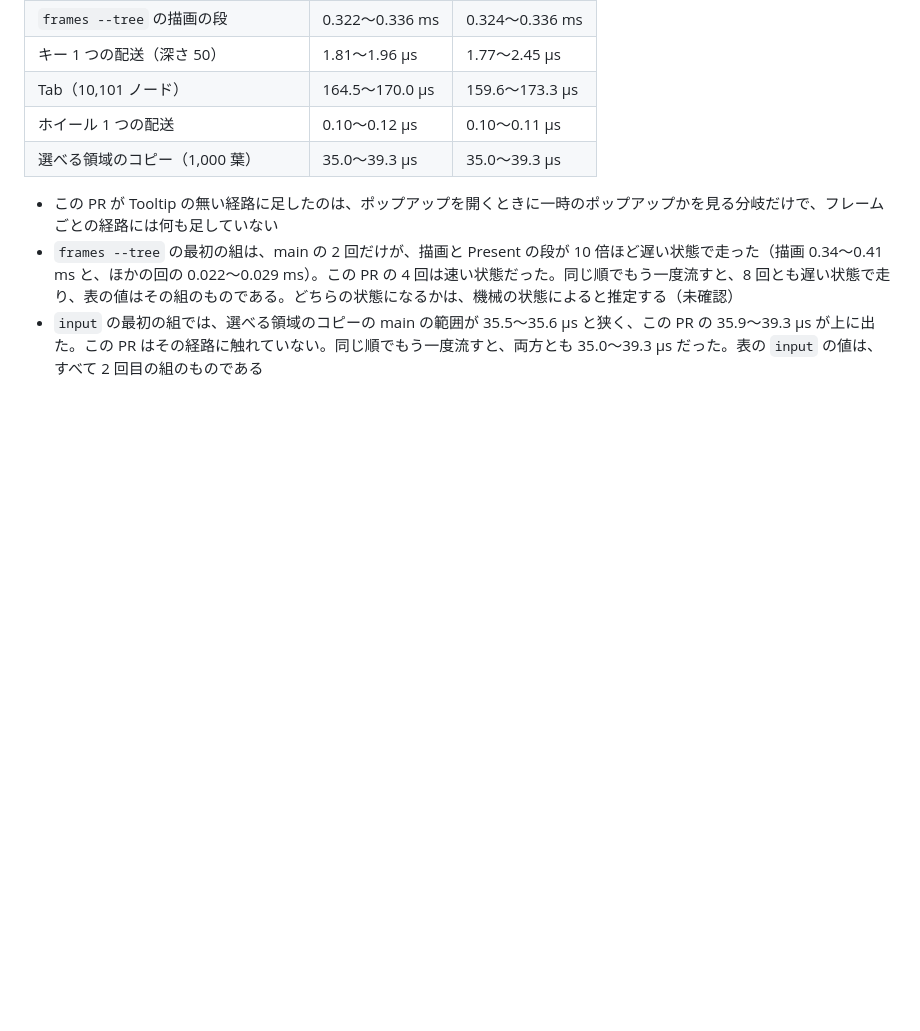
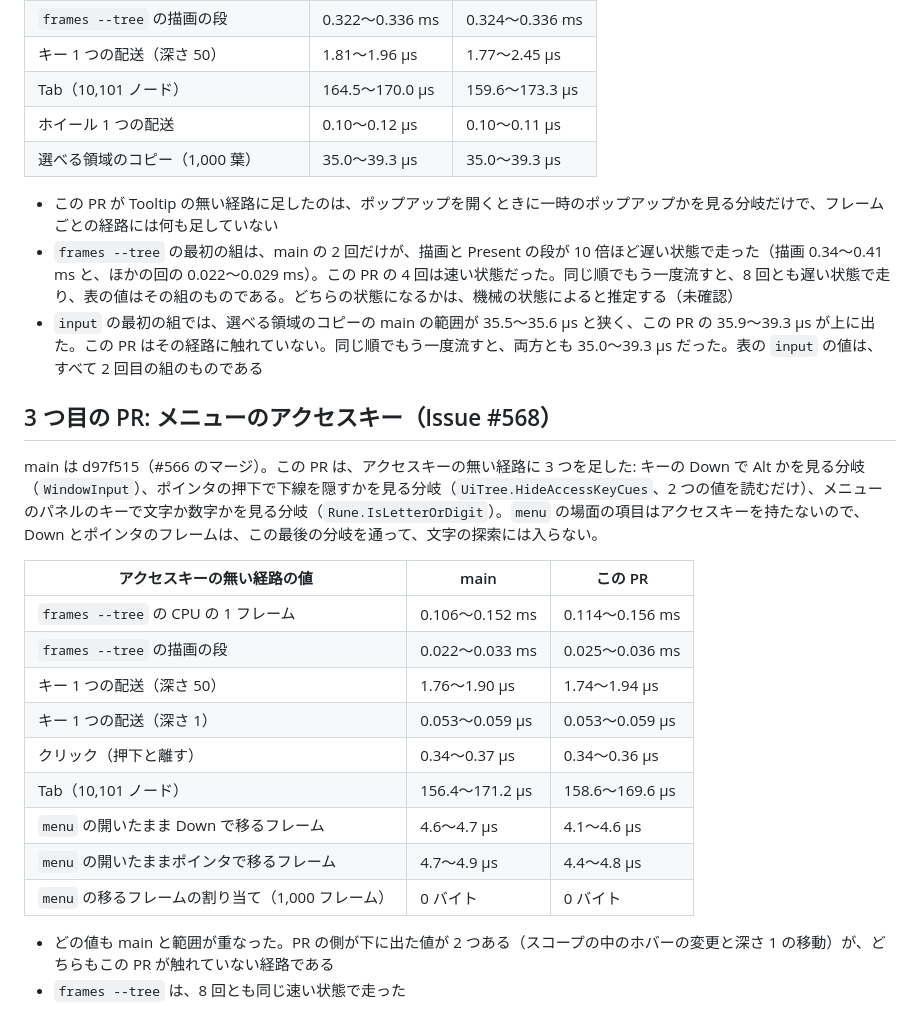
Before and after one commit to YUKIKEDA/XylemUI, a Markdown page: docs/benchmarks/p02d2.md, the part around the change. Rendered like a GitHub page; blank space fills up the shorter version.

Commit message:
docs(benchmarks): the access keys' costs on the paths without them
Co-Authored-By: Claude Opus 5.5 <noreply@anthropic.com>

```diff
--- a/docs/benchmarks/p02d2.md
+++ b/docs/benchmarks/p02d2.md
@@ -37,3 +37,22 @@ main は b596330（#560 のマージ）。`tooltip` の場面は、Todo のサ
 - この PR が Tooltip の無い経路に足したのは、ポップアップを開くときに一時のポップアップかを見る分岐だけで、フレームごとの経路には何も足していない
 - `frames --tree` の最初の組は、main の 2 回だけが、描画と Present の段が 10 倍ほど遅い状態で走った（描画 0.34〜0.41 ms と、ほかの回の 0.022〜0.029 ms）。この PR の 4 回は速い状態だった。同じ順でもう一度流すと、8 回とも遅い状態で走り、表の値はその組のものである。どちらの状態になるかは、機械の状態によると推定する（未確認）
 - `input` の最初の組では、選べる領域のコピーの main の範囲が 35.5〜35.6 µs と狭く、この PR の 35.9〜39.3 µs が上に出た。この PR はその経路に触れていない。同じ順でもう一度流すと、両方とも 35.0〜39.3 µs だった。表の `input` の値は、すべて 2 回目の組のものである
+
+## 3 つ目の PR: メニューのアクセスキー（Issue #568）
+
+main は d97f515（#566 のマージ）。この PR は、アクセスキーの無い経路に 3 つを足した: キーの Down で Alt かを見る分岐（`WindowInput`）、ポインタの押下で下線を隠すかを見る分岐（`UiTree.HideAccessKeyCues`、2 つの値を読むだけ）、メニューのパネルのキーで文字か数字かを見る分岐（`Rune.IsLetterOrDigit`）。`menu` の場面の項目はアクセスキーを持たないので、Down とポインタのフレームは、この最後の分岐を通って、文字の探索には入らない。
+
+| アクセスキーの無い経路の値 | main | この PR |
+| --- | --- | --- |
+| `frames --tree` の CPU の 1 フレーム | 0.106〜0.152 ms | 0.114〜0.156 ms |
+| `frames --tree` の描画の段 | 0.022〜0.033 ms | 0.025〜0.036 ms |
+| キー 1 つの配送（深さ 50） | 1.76〜1.90 µs | 1.74〜1.94 µs |
+| キー 1 つの配送（深さ 1） | 0.053〜0.059 µs | 0.053〜0.059 µs |
+| クリック（押下と離す） | 0.34〜0.37 µs | 0.34〜0.36 µs |
+| Tab（10,101 ノード） | 156.4〜171.2 µs | 158.6〜169.6 µs |
+| `menu` の開いたまま Down で移るフレーム | 4.6〜4.7 µs | 4.1〜4.6 µs |
+| `menu` の開いたままポインタで移るフレーム | 4.7〜4.9 µs | 4.4〜4.8 µs |
+| `menu` の移るフレームの割り当て（1,000 フレーム） | 0 バイト | 0 バイト |
+
+- どの値も main と範囲が重なった。PR の側が下に出た値が 2 つある（スコープの中のホバーの変更と深さ 1 の移動）が、どちらもこの PR が触れていない経路である
+- `frames --tree` は、8 回とも同じ速い状態で走った
```
